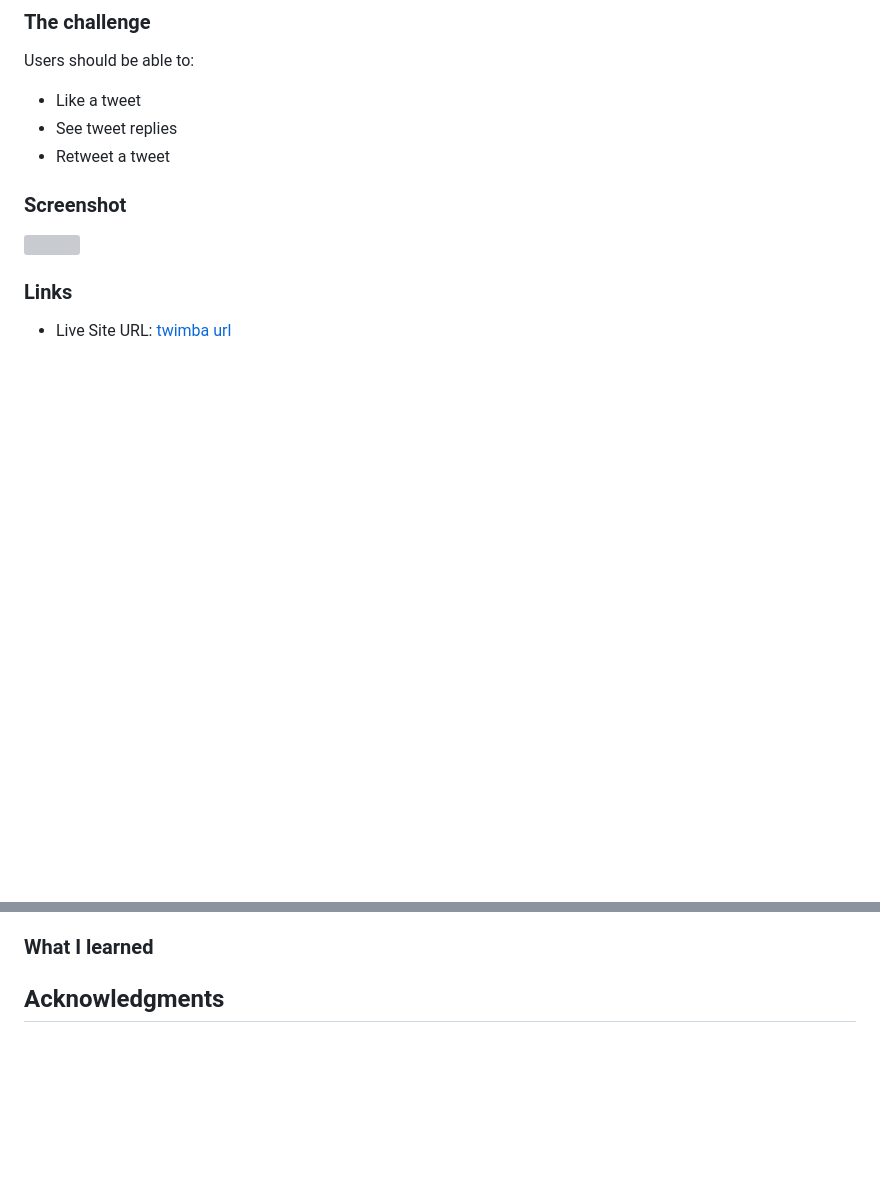
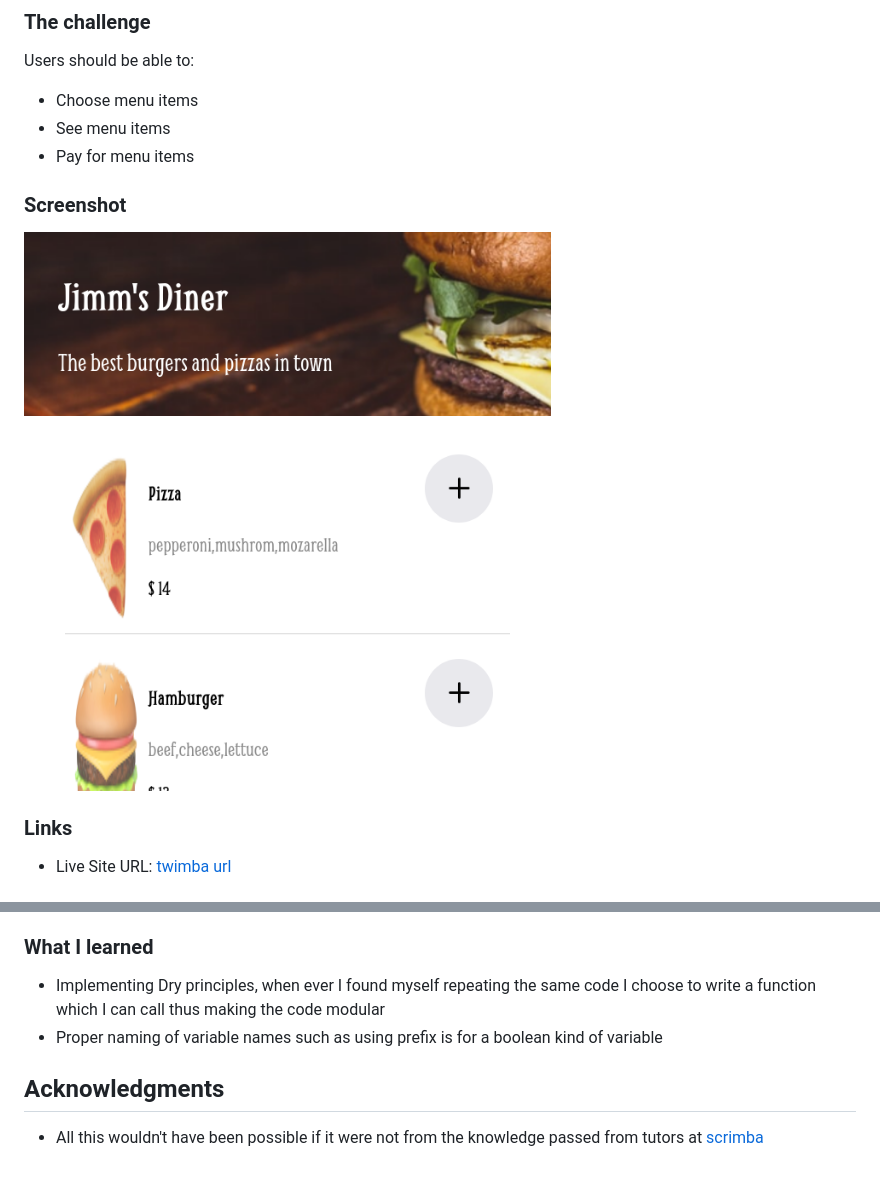
Before and after one commit to Clinton-dev/restaurant-ordering-app, a Markdown page: README.md, 2 parts joined by grey strips. Drawn GitHub-style; pictures changed too: screenshot1.png (added); blank space fills up the shorter version; grey boxes are pictures that could not be loaded.

```diff
--- a/README.md
+++ b/README.md
@@ -16,13 +16,13 @@
 
 Users should be able to:
 
-- Like a tweet
-- See tweet replies
-- Retweet a tweet
+- Choose menu items
+- See menu items
+- Pay for menu items
 
 ### Screenshot
 
-![](./screenshot.jpg)
+![](./screenshot1.png)
 
 
 ### Links
@@ -42,5 +42,8 @@ Users should be able to:
 
 ### What I learned
-
+- Implementing Dry principles, when ever I found myself repeating the same code I choose to write a function which I can call thus making the code modular
+- Proper naming of variable names such as using prefix is for a boolean kind of variable
 
 ## Acknowledgments
+
+- All this wouldn't have been possible if it were not from the knowledge passed from tutors at [scrimba](https://www.google.com/url?sa=t&rct=j&q=&esrc=s&source=web&cd=&cad=rja&uact=8&ved=2ahUKEwiR-eK3n8z6AhVRsaQKHcIfClUQFnoECBYQAQ&url=https%3A%2F%2Fscrimba.com%2Fabout&usg=AOvVaw1LGuR5RjRSUYOF1gxZtpwO)
```
Also changed, not shown: other parts of README.md (+1 -1 lines).
